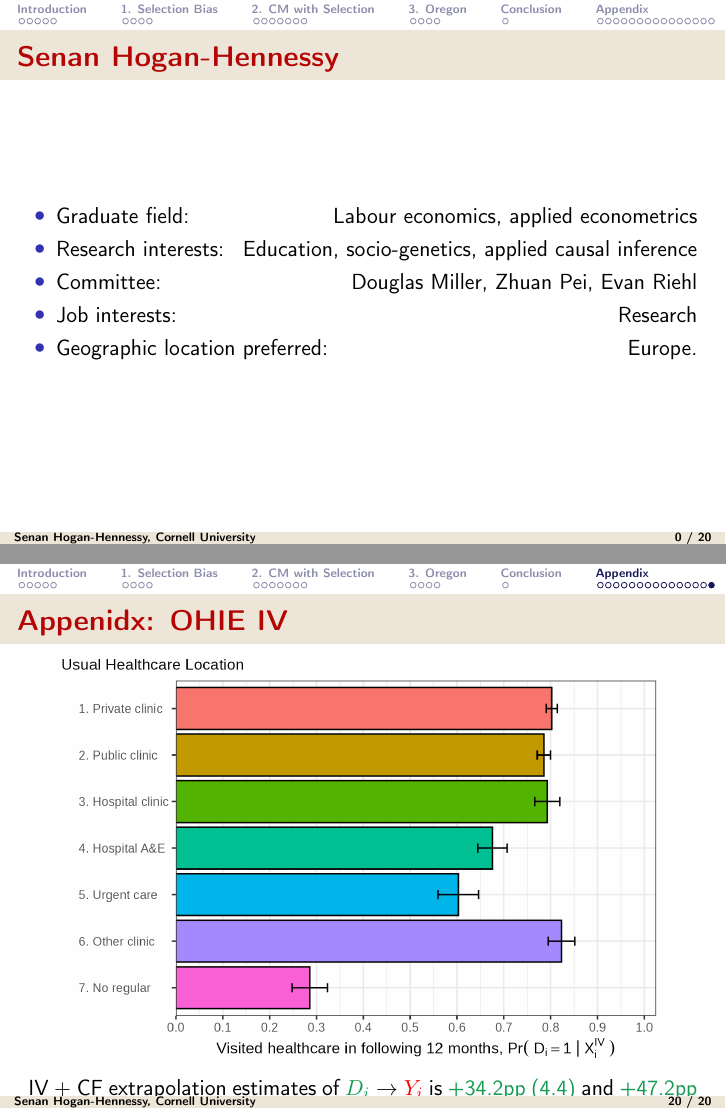
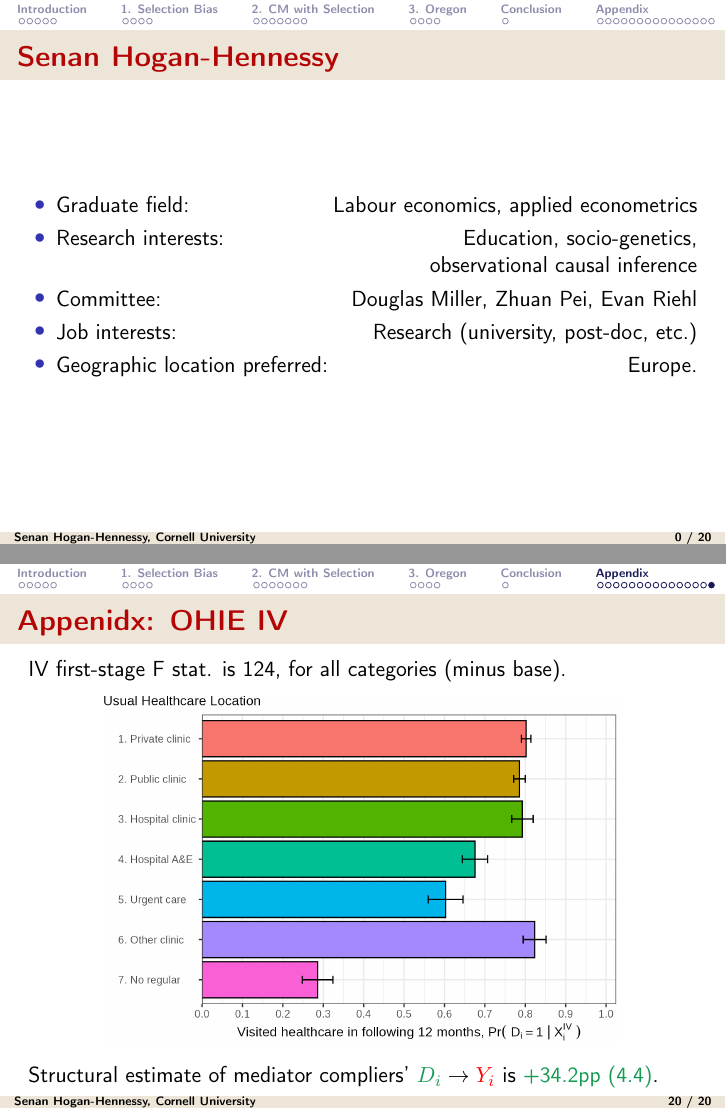
Before and after one commit to shoganhennessy/mediation-natural-experiment, LaTeX slides (presentation/presentation.tex): pages 1 and 51 of 51, joined at a grey line. Compiled offline with pdfLaTeX.

Commit message:
Finalising the presentation addition.

```diff
--- a/presentation/presentation.tex
+++ b/presentation/presentation.tex
@@ -124,11 +124,11 @@
         \item Graduate field:
         \hfill Labour economics, applied econometrics
         \item Research interests:
-        \hfill Education, socio-genetics, applied causal inference
+        \hfill Education, socio-genetics, \\ \hfill observational causal inference
         \item Committee:
         \hfill Douglas Miller, Zhuan Pei, Evan Riehl
         \item Job interests:
-        \hfill Research
+        \hfill Research (university, post-doc, etc.)
         \item Geographic location preferred:
         \hfill Europe.
     \end{itemize}
@@ -1425,12 +1425,14 @@
 \begin{frame}[noframenumbering]
     \frametitle{Appenidx: OHIE IV}
     \label{ohie-iv}
+    IV first-stage F stat. is 124, for all categories (minus base).
+    %\vskip-0.5cm
     \begin{figure}
         \centering
-        \includegraphics[width=0.9\textwidth]{
+        \includegraphics[height=0.7\textheight]{
             ../text/sections/figures/location-effects.png}
     \end{figure}
-    IV $+$ CF extrapolation estimates of $\textcolor{ForestGreen}{D_i} \to \textcolor{red}{Y_i}$ is \textcolor{ForestGreen}{+34.2pp (4.4)} and \textcolor{ForestGreen}{+47.2pp (4.5)} for subjective health, respectively.
+    Structural estimate of mediator compliers' $\textcolor{ForestGreen}{D_i} \to \textcolor{red}{Y_i}$ is \textcolor{ForestGreen}{+34.2pp (4.4)}.
 \end{frame}
 %-------------------------------------------------------------------------------
 \end{document}
```
Also changed, not shown: presentation/presentation.tex (4 more changed lines), 2 other files.
